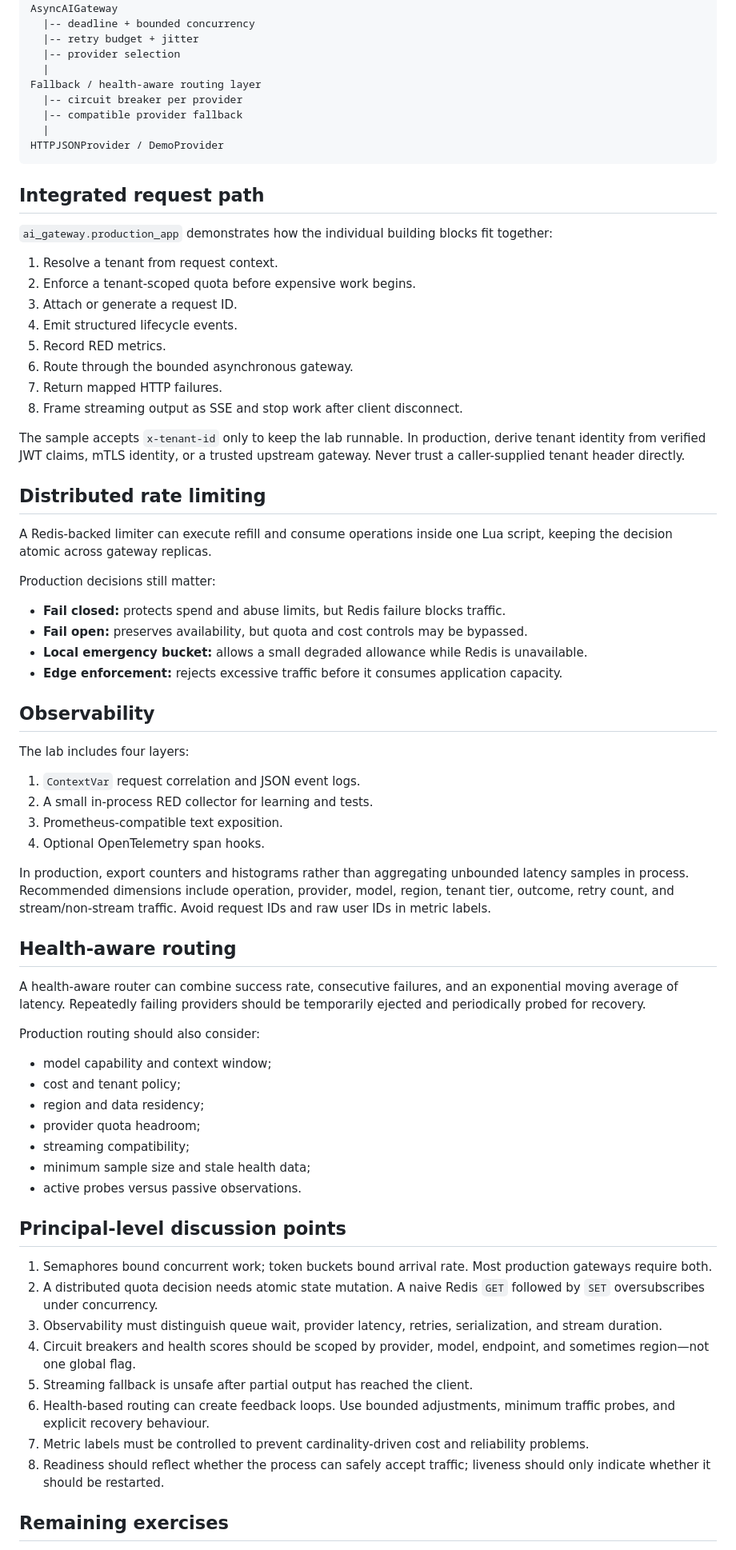
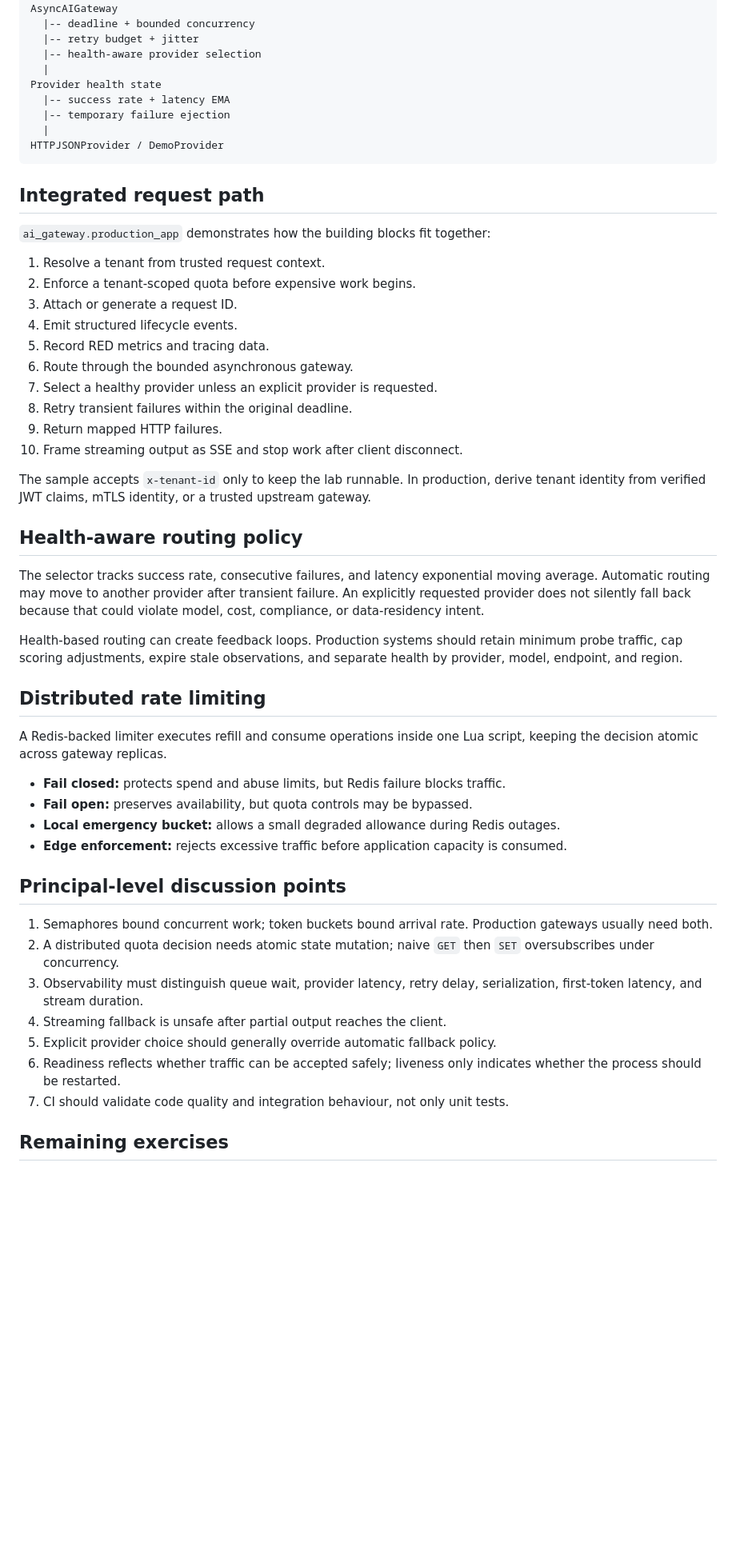
Before and after one commit to vins13pattar/principal-ai-engineer-handbook, a Markdown page: examples/async-ai-gateway/README.md, the part around one of its changes. Shown at 80% size. Drawn GitHub-style; blank space fills up the shorter version.

Commit message:
docs(gateway): document CI containers and health-aware routing

````diff
--- a/examples/async-ai-gateway/README.md
+++ b/examples/async-ai-gateway/README.md
@@ -87,76 +96,56 @@ FastAPI request telemetry
 AsyncAIGateway
   |-- deadline + bounded concurrency
   |-- retry budget + jitter
-  |-- provider selection
+  |-- health-aware provider selection
   |
-Fallback / health-aware routing layer
-  |-- circuit breaker per provider
-  |-- compatible provider fallback
+Provider health state
+  |-- success rate + latency EMA
+  |-- temporary failure ejection
   |
 HTTPJSONProvider / DemoProvider
 ```
 
 ## Integrated request path
 
-`ai_gateway.production_app` demonstrates how the individual building blocks fit together:
+`ai_gateway.production_app` demonstrates how the building blocks fit together:
 
-1. Resolve a tenant from request context.
+1. Resolve a tenant from trusted request context.
 2. Enforce a tenant-scoped quota before expensive work begins.
 3. Attach or generate a request ID.
 4. Emit structured lifecycle events.
-5. Record RED metrics.
+5. Record RED metrics and tracing data.
 6. Route through the bounded asynchronous gateway.
-7. Return mapped HTTP failures.
-8. Frame streaming output as SSE and stop work after client disconnect.
+7. Select a healthy provider unless an explicit provider is requested.
+8. Retry transient failures within the original deadline.
+9. Return mapped HTTP failures.
+10. Frame streaming output as SSE and stop work after client disconnect.
 
-The sample accepts `x-tenant-id` only to keep the lab runnable. In production, derive tenant identity from verified JWT claims, mTLS identity, or a trusted upstream gateway. Never trust a caller-supplied tenant header directly.
+The sample accepts `x-tenant-id` only to keep the lab runnable. In production, derive tenant identity from verified JWT claims, mTLS identity, or a trusted upstream gateway.
+
+## Health-aware routing policy
+
+The selector tracks success rate, consecutive failures, and latency exponential moving average. Automatic routing may move to another provider after transient failure. An explicitly requested provider does not silently fall back because that could violate model, cost, compliance, or data-residency intent.
+
+Health-based routing can create feedback loops. Production systems should retain minimum probe traffic, cap scoring adjustments, expire stale observations, and separate health by provider, model, endpoint, and region.
 
 ## Distributed rate limiting
 
-A Redis-backed limiter can execute refill and consume operations inside one Lua script, keeping the decision atomic across gateway replicas.
-
-Production decisions still matter:
+A Redis-backed limiter executes refill and consume operations inside one Lua script, keeping the decision atomic across gateway replicas.
 
 - **Fail closed:** protects spend and abuse limits, but Redis failure blocks traffic.
-- **Fail open:** preserves availability, but quota and cost controls may be bypassed.
-- **Local emergency bucket:** allows a small degraded allowance while Redis is unavailable.
-- **Edge enforcement:** rejects excessive traffic before it consumes application capacity.
-
-## Observability
-
-The lab includes four layers:
-
-1. `ContextVar` request correlation and JSON event logs.
-2. A small in-process RED collector for learning and tests.
-3. Prometheus-compatible text exposition.
-4. Optional OpenTelemetry span hooks.
-
-In production, export counters and histograms rather than aggregating unbounded latency samples in process. Recommended dimensions include operation, provider, model, region, tenant tier, outcome, retry count, and stream/non-stream traffic. Avoid request IDs and raw user IDs in metric labels.
-
-## Health-aware routing
-
-A health-aware router can combine success rate, consecutive failures, and an exponential moving average of latency. Repeatedly failing providers should be temporarily ejected and periodically probed for recovery.
-
-Production routing should also consider:
-
-- model capability and context window;
-- cost and tenant policy;
-- region and data residency;
-- provider quota headroom;
-- streaming compatibility;
-- minimum sample size and stale health data;
-- active probes versus passive observations.
+- **Fail open:** preserves availability, but quota controls may be bypassed.
+- **Local emergency bucket:** allows a small degraded allowance during Redis outages.
+- **Edge enforcement:** rejects excessive traffic before application capacity is consumed.
 
 ## Principal-level discussion points
 
-1. Semaphores bound concurrent work; token buckets bound arrival rate. Most production gateways require both.
-2. A distributed quota decision needs atomic state mutation. A naive Redis `GET` followed by `SET` oversubscribes under concurrency.
-3. Observability must distinguish queue wait, provider latency, retries, serialization, and stream duration.
-4. Circuit breakers and health scores should be scoped by provider, model, endpoint, and sometimes region—not one global flag.
-5. Streaming fallback is unsafe after partial output has reached the client.
-6. Health-based routing can create feedback loops. Use bounded adjustments, minimum traffic probes, and explicit recovery behaviour.
-7. Metric labels must be controlled to prevent cardinality-driven cost and reliability problems.
-8. Readiness should reflect whether the process can safely accept traffic; liveness should only indicate whether it should be restarted.
+1. Semaphores bound concurrent work; token buckets bound arrival rate. Production gateways usually need both.
+2. A distributed quota decision needs atomic state mutation; naive `GET` then `SET` oversubscribes under concurrency.
+3. Observability must distinguish queue wait, provider latency, retry delay, serialization, first-token latency, and stream duration.
+4. Streaming fallback is unsafe after partial output reaches the client.
+5. Explicit provider choice should generally override automatic fallback policy.
+6. Readiness reflects whether traffic can be accepted safely; liveness only indicates whether the process should be restarted.
+7. CI should validate code quality and integration behaviour, not only unit tests.
 
 ## Remaining exercises
 
````
Also changed, not shown: other parts of examples/async-ai-gateway/README.md (+28 -19 lines).
